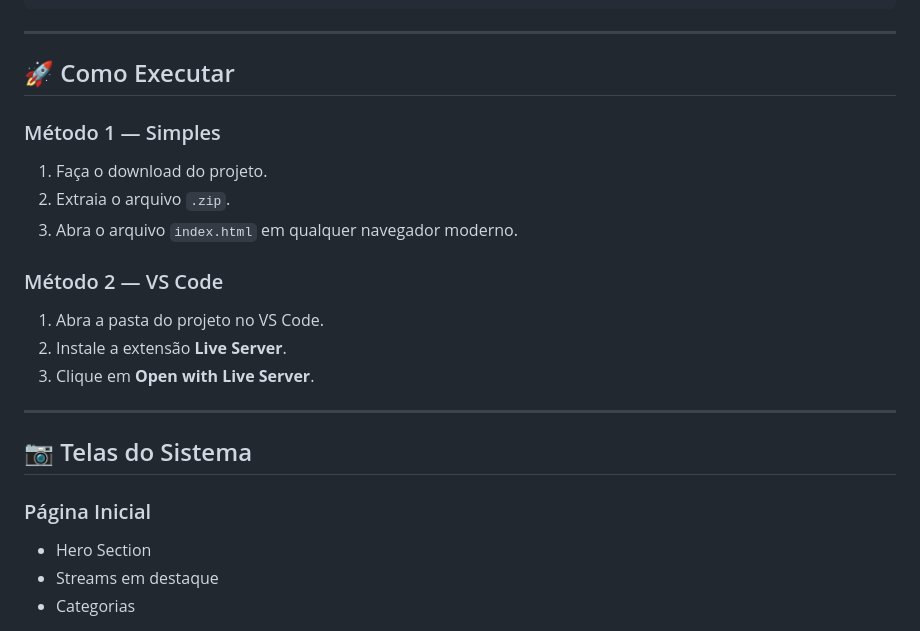
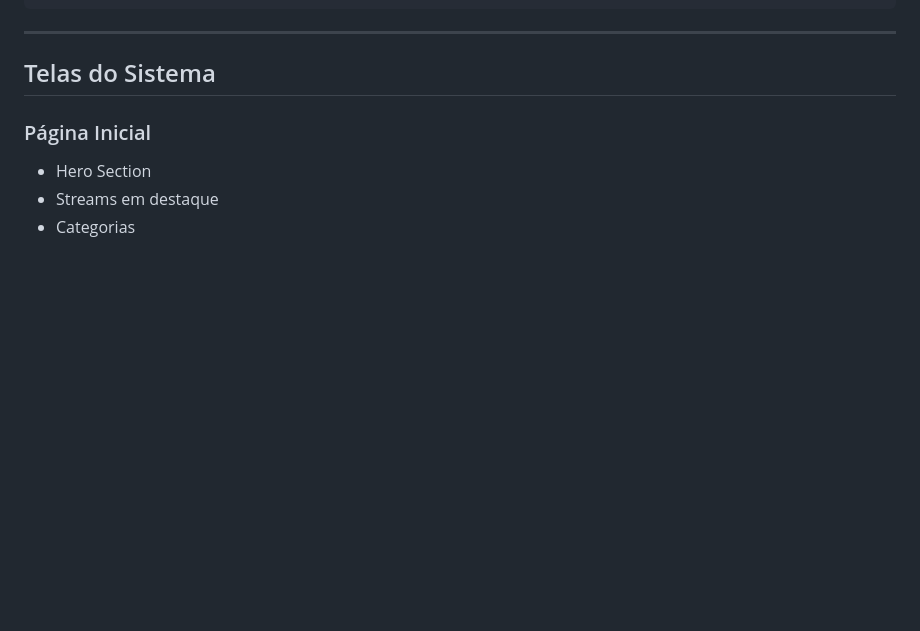
Before and after one commit to gubrunholi/projetoA3-interacao-humano-computador-e-ux, a Markdown page: README.md, the part around one of its changes. Drawn GitHub-style; blank space fills up the shorter version.

```diff
--- a/README.md
+++ b/README.md
@@ -178,23 +178,7 @@ StreamHub/
 
 ---
 
-## 🚀 Como Executar
-
-### Método 1 — Simples
-
-1. Faça o download do projeto.
-2. Extraia o arquivo `.zip`.
-3. Abra o arquivo `index.html` em qualquer navegador moderno.
-
-### Método 2 — VS Code
-
-1. Abra a pasta do projeto no VS Code.
-2. Instale a extensão **Live Server**.
-3. Clique em **Open with Live Server**.
-
----
-
-## 📷 Telas do Sistema
+## Telas do Sistema
 
 ### Página Inicial
 
```
Also changed, not shown: other parts of README.md (+24 -48 lines).
